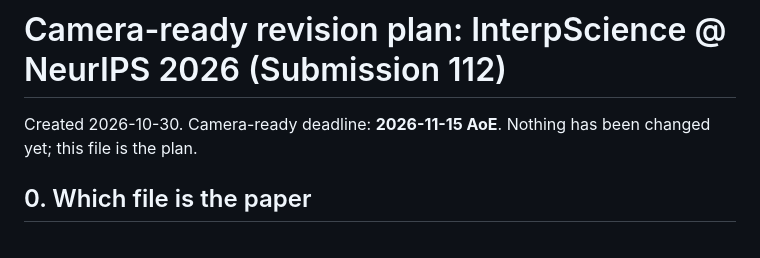
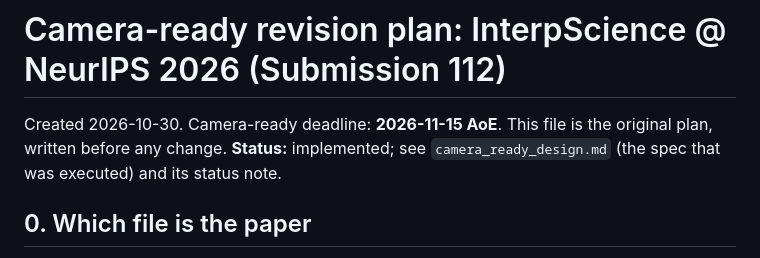
Before and after one commit to TheClassicTechno/InterpretabilityNLPProject, a Markdown page: neurips/camera_ready_plan.md, the part around the change. GitHub-like rendering.

Commit message:
Mark camera-ready plan and design doc as implemented
Co-Authored-By: Claude Opus 5.5 <noreply@anthropic.com>

```diff
--- a/neurips/camera_ready_plan.md
+++ b/neurips/camera_ready_plan.md
@@ -1,6 +1,7 @@
 # Camera-ready revision plan: InterpScience @ NeurIPS 2026 (Submission 112)
 
-Created 2026-10-30. Camera-ready deadline: **2026-11-15 AoE**. Nothing has been changed yet; this file is the plan.
+Created 2026-10-30. Camera-ready deadline: **2026-11-15 AoE**. This file is the original plan, written before any change.
+**Status:** implemented; see `camera_ready_design.md` (the spec that was executed) and its status note.
 
 ## 0. Which file is the paper
 
```
Also changed, not shown: neurips/camera_ready_design.md (+2 -2 lines).
